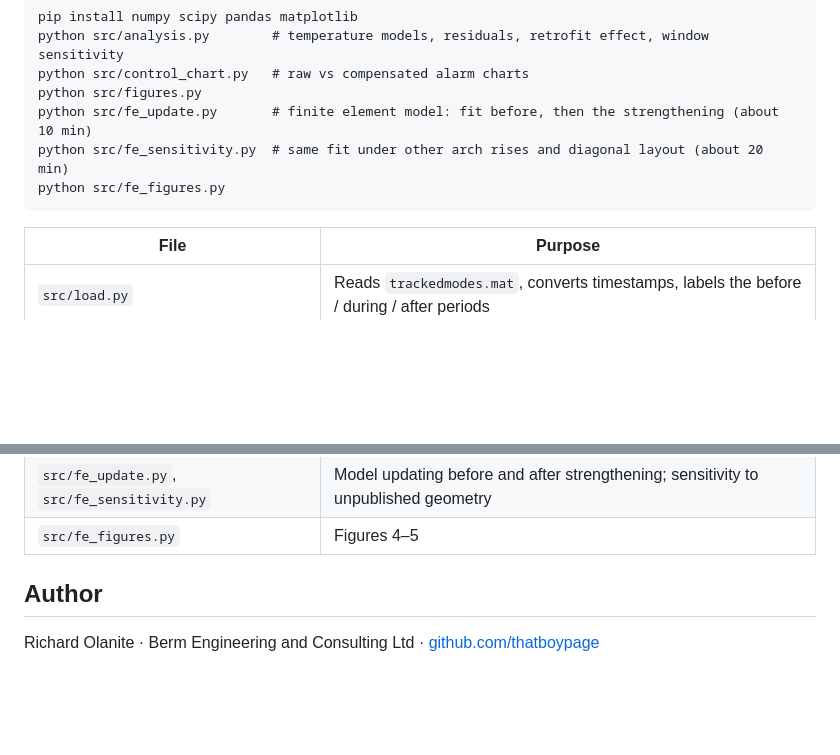
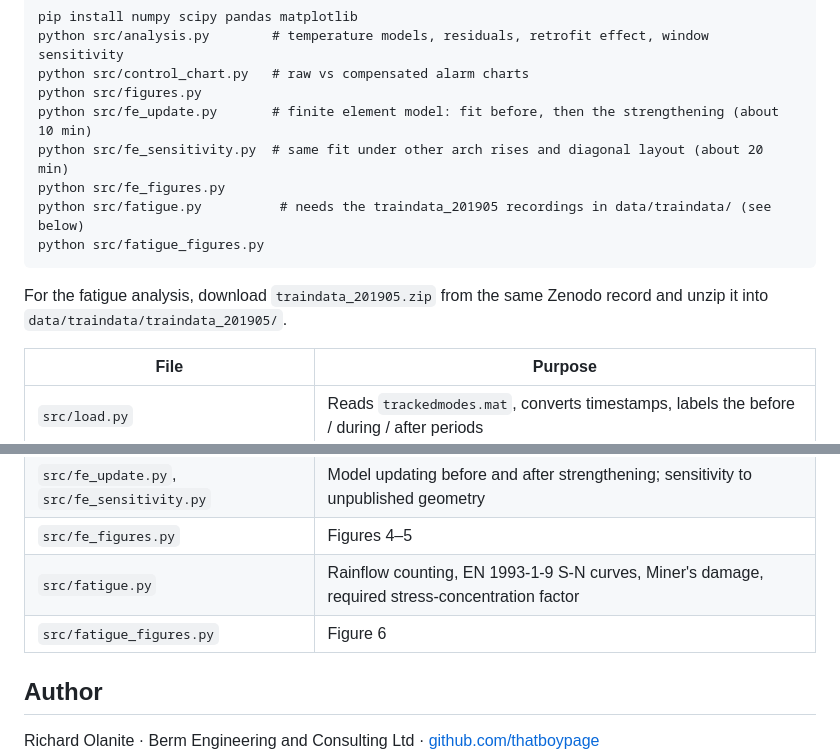
Before and after one commit to thatboypage/kw51-bridge-monitoring, a Markdown page: README.md, 2 parts joined by grey strips. Rendered like a GitHub page; blank space fills up the shorter version.

````diff
--- a/README.md
+++ b/README.md
@@ -106,7 +120,11 @@ python src/figures.py
 python src/fe_update.py       # finite element model: fit before, then the strengthening (about 10 min)
 python src/fe_sensitivity.py  # same fit under other arch rises and diagonal layout (about 20 min)
 python src/fe_figures.py
+python src/fatigue.py          # needs the traindata_201905 recordings in data/traindata/ (see below)
+python src/fatigue_figures.py
 ```
+
+For the fatigue analysis, download `traindata_201905.zip` from the same Zenodo record and unzip it into `data/traindata/traindata_201905/`.
 
 | File | Purpose |
 |---|---|
@@ -117,6 +135,8 @@ python src/fe_figures.py
 | `src/fe_model.py` | In-plane finite element model (frame and truss elements, modal analysis) |
 | `src/fe_update.py`, `src/fe_sensitivity.py` | Model updating before and after strengthening; sensitivity to unpublished geometry |
 | `src/fe_figures.py` | Figures 4–5 |
+| `src/fatigue.py` | Rainflow counting, EN 1993-1-9 S-N curves, Miner's damage, required stress-concentration factor |
+| `src/fatigue_figures.py` | Figure 6 |
 
 ## Author
 
````
Also changed, not shown: other parts of README.md (+14 -0 lines), figures/fig6_fatigue.png (added), 5 other files.
